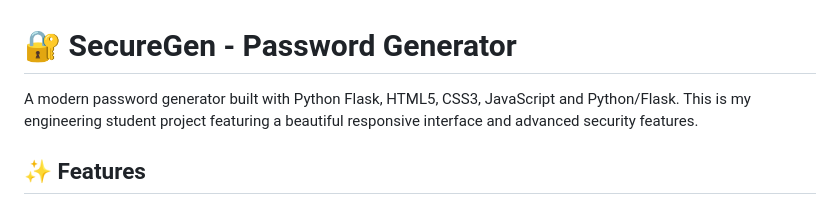
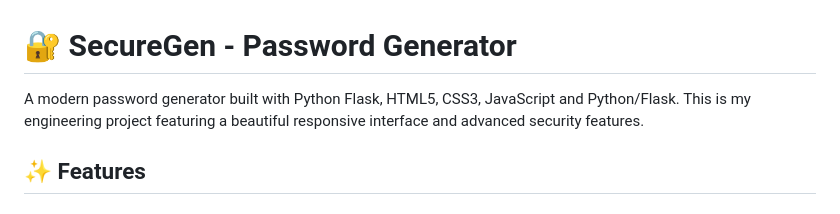
Before and after one commit to SANJANA110604/SecureGen, a Markdown page: README.md, the part around the change. Rendered like a GitHub page.

```diff
--- a/README.md
+++ b/README.md
@@ -1,6 +1,6 @@
 # 🔐 SecureGen - Password Generator
 
-A modern password generator built with Python Flask, HTML5, CSS3, JavaScript and Python/Flask. This is my engineering student project featuring a beautiful responsive interface and advanced security features.
+A modern password generator built with Python Flask, HTML5, CSS3, JavaScript and Python/Flask. This is my engineering project featuring a beautiful responsive interface and advanced security features.
 
 ## ✨ Features
 
```
